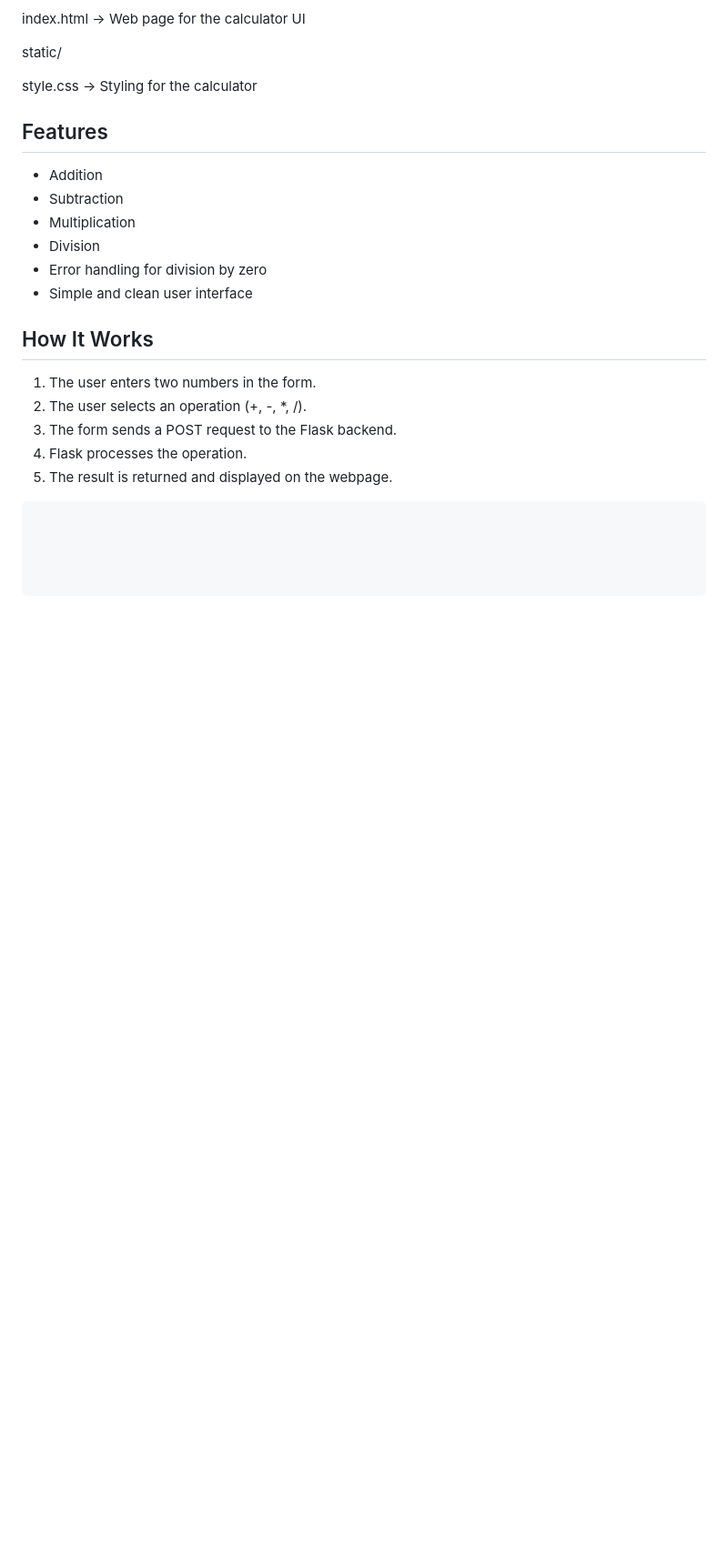
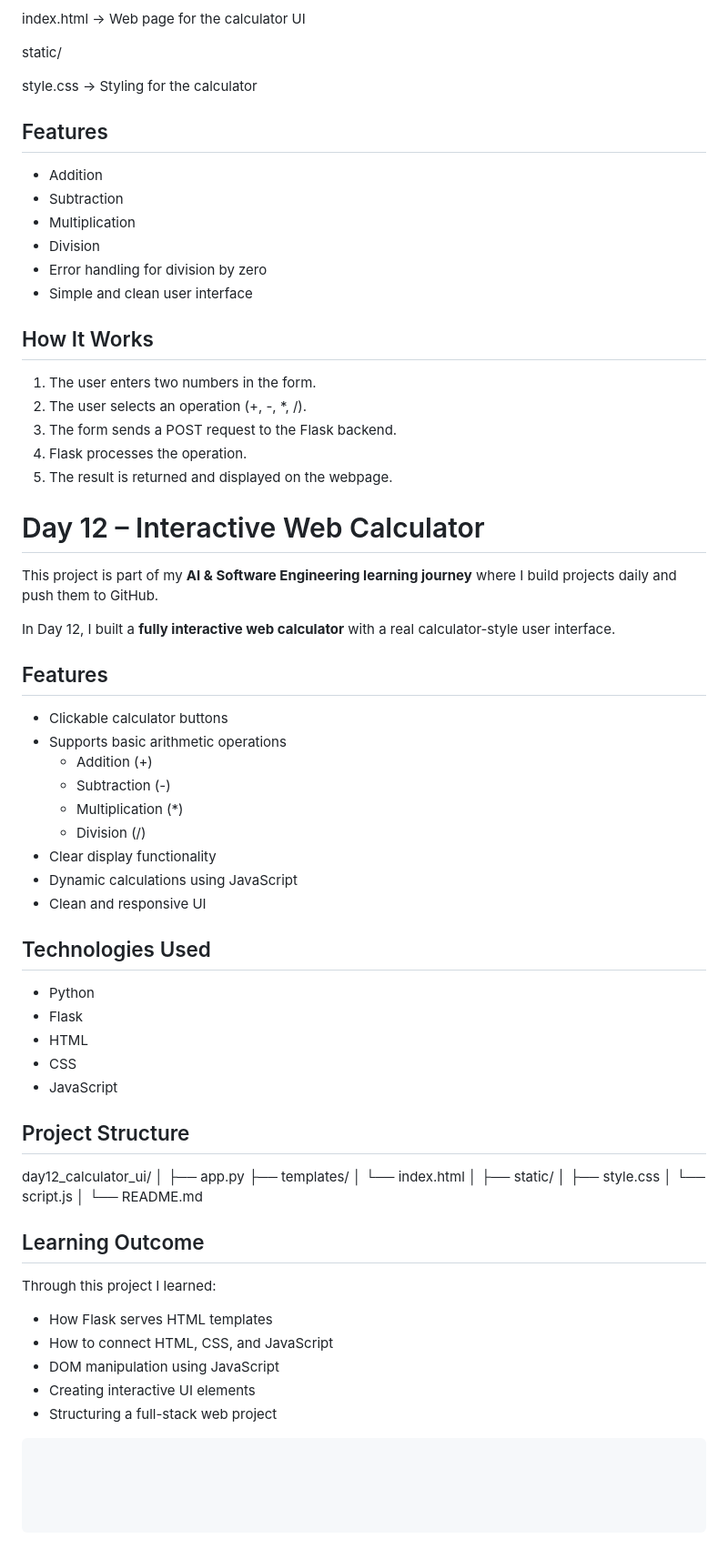
Before and after one commit to kaustubh1530/ai-career-journey, a Markdown page: README.md, the part around the change. Shown at 91% size. Rendered like a GitHub page; blank space fills up the shorter version.

Commit message:
Add README for Day 12 Interactive Calculator

````diff
--- a/README.md
+++ b/README.md
@@ -240,4 +240,56 @@ style.css → Styling for the calculator
 4. Flask processes the operation.
 5. The result is returned and displayed on the webpage.
 
+# Day 12 – Interactive Web Calculator
+
+This project is part of my **AI & Software Engineering learning journey** where I build projects daily and push them to GitHub.
+
+In Day 12, I built a **fully interactive web calculator** with a real calculator-style user interface.
+
+## Features
+
+- Clickable calculator buttons
+- Supports basic arithmetic operations
+  - Addition (+)
+  - Subtraction (-)
+  - Multiplication (*)
+  - Division (/)
+- Clear display functionality
+- Dynamic calculations using JavaScript
+- Clean and responsive UI
+
+## Technologies Used
+
+- Python
+- Flask
+- HTML
+- CSS
+- JavaScript
+
+## Project Structure
+
+day12_calculator_ui/
+│
+├── app.py
+├── templates/
+│   └── index.html
+│
+├── static/
+│   ├── style.css
+│   └── script.js
+│
+└── README.md
+
+## Learning Outcome
+
+Through this project I learned:
+
+- How Flask serves HTML templates
+- How to connect HTML, CSS, and JavaScript
+- DOM manipulation using JavaScript
+- Creating interactive UI elements
+- Structuring a full-stack web project
+
+
+
 ```bash
````
